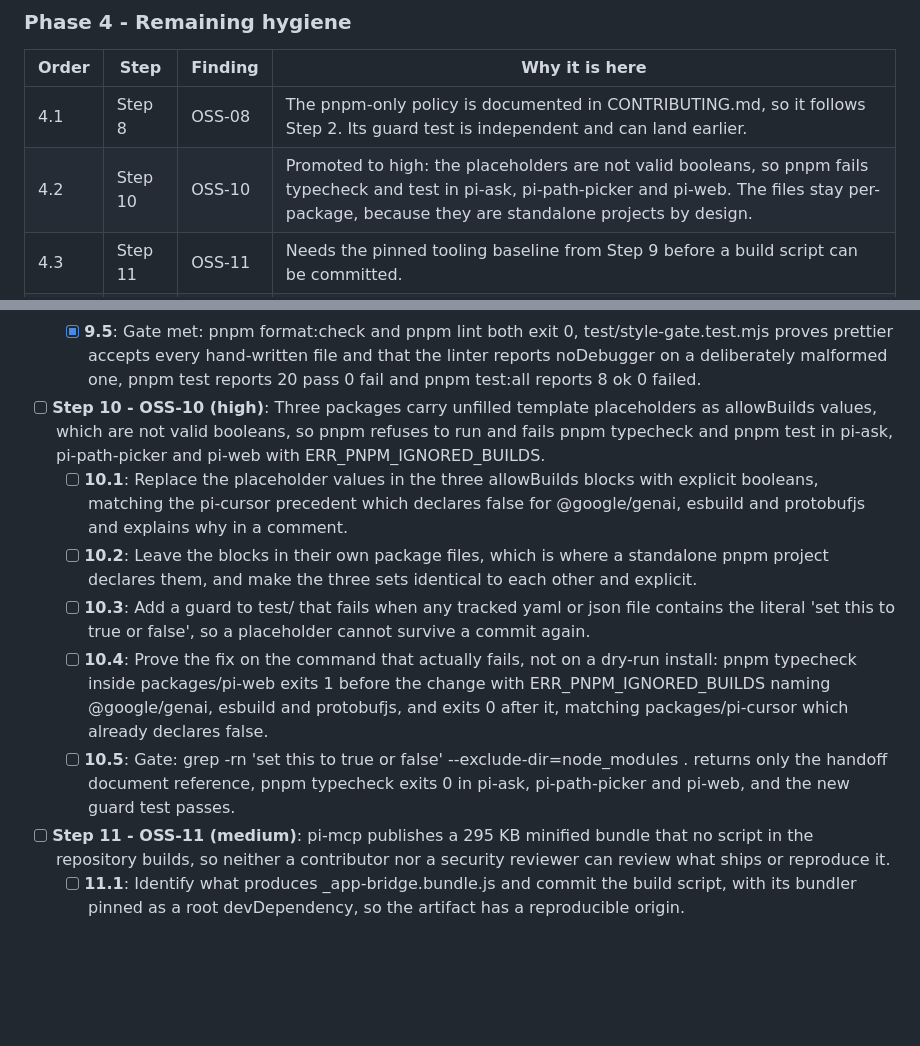
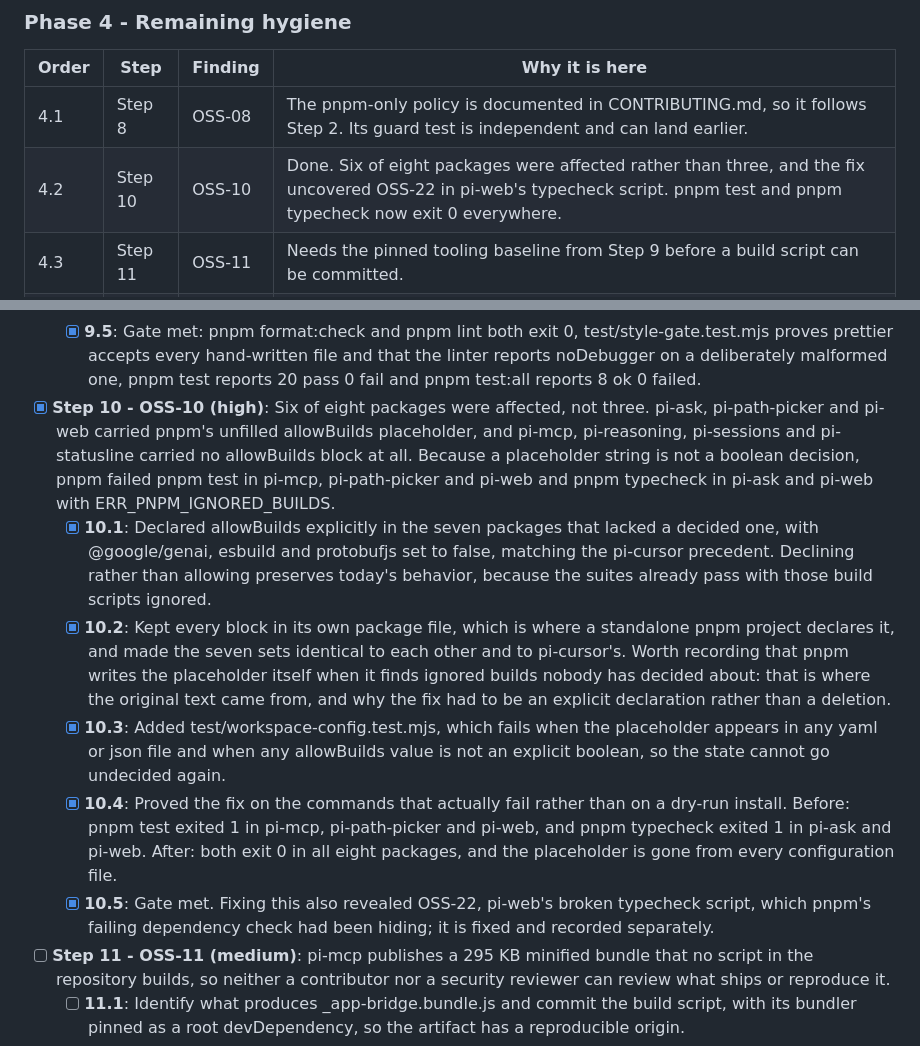
Before and after one commit to pixu1980/pi-coding-agent-extensions, a Markdown page: docs/plans/oss.md, 2 parts joined by grey strips. Rendered like a GitHub page; blank space fills up the shorter version.

Commit message:
docs(oss): close OSS-10 and OSS-22 after the allowBuilds and typecheck fixes
Mark OSS-10 resolved and correct its scope, which the first measurement
understated: six of eight packages had an undecided build-script policy, not
three, and pnpm writes the placeholder on its own rather than waiting for a
hand-edited template. The finding now records the before state per package,
pnpm test failing in three and pnpm typecheck in two, and the after state,
which is exit 0 everywhere.

Append OSS-22 for what the fix uncovered. pi-web's typecheck script named seven
files that do not exist at the package root, and pnpm's failing dependency
check had been aborting before tsc could report TS6053 for them.

```diff
--- a/docs/plans/oss.md
+++ b/docs/plans/oss.md
@@ -63,7 +63,7 @@ already proved work.
 | Order | Step | Finding | Why it is here |
 | ----- | ---- | ------- | -------------- |
 | 4.1 | Step 8 | OSS-08 | The pnpm-only policy is documented in CONTRIBUTING.md, so it follows Step 2. Its guard test is independent and can land earlier. |
-| 4.2 | Step 10 | OSS-10 | Promoted to high: the placeholders are not valid booleans, so pnpm fails typecheck and test in pi-ask, pi-path-picker and pi-web. The files stay per-package, because they are standalone projects by design. |
+| 4.2 | Step 10 | OSS-10 | Done. Six of eight packages were affected rather than three, and the fix uncovered OSS-22 in pi-web's typecheck script. pnpm test and pnpm typecheck now exit 0 everywhere. |
 | 4.3 | Step 11 | OSS-11 | Needs the pinned tooling baseline from Step 9 before a build script can be committed. |
 | 4.4 | Step 13 | OSS-13 | Italian prose in two remaining repository-owned files; .npmrc was translated when the cooldown was removed. |
 | 4.5 | Step 19 | OSS-21 | The 167 diagnostics behind the twenty disabled Biome rules. Correctness defects first, style last, and the disabled list shrinks as each count reaches zero. |
@@ -172,12 +172,12 @@ Step 17.2. It is not a gap this plan closes.
   - [x] **9.3**: Replaced the placeholder with lint and lint:fix, and committed biome.json instead of leaving the rule set in /tmp. Two rules are off because the code does the flagged thing on purpose, with the measured reason in the commit body; the other twenty are the OSS-21 backlog.
   - [x] **9.4**: The commands are documented in the commit and the review. CONTRIBUTING.md does not exist yet, so the contributor-facing half of this sub-step belongs to Step 2. No CI runs them, by the accepted-risk decision, so running them stays a manual gate.
   - [x] **9.5**: Gate met: pnpm format:check and pnpm lint both exit 0, test/style-gate.test.mjs proves prettier accepts every hand-written file and that the linter reports noDebugger on a deliberately malformed one, pnpm test reports 20 pass 0 fail and pnpm test:all reports 8 ok 0 failed.
-- [ ] **Step 10 - OSS-10 (high)**: Three packages carry unfilled template placeholders as allowBuilds values, which are not valid booleans, so pnpm refuses to run and fails pnpm typecheck and pnpm test in pi-ask, pi-path-picker and pi-web with ERR_PNPM_IGNORED_BUILDS.
-  - [ ] **10.1**: Replace the placeholder values in the three allowBuilds blocks with explicit booleans, matching the pi-cursor precedent which declares false for @google/genai, esbuild and protobufjs and explains why in a comment.
-  - [ ] **10.2**: Leave the blocks in their own package files, which is where a standalone pnpm project declares them, and make the three sets identical to each other and explicit.
-  - [ ] **10.3**: Add a guard to test/ that fails when any tracked yaml or json file contains the literal 'set this to true or false', so a placeholder cannot survive a commit again.
-  - [ ] **10.4**: Prove the fix on the command that actually fails, not on a dry-run install: pnpm typecheck inside packages/pi-web exits 1 before the change with ERR_PNPM_IGNORED_BUILDS naming @google/genai, esbuild and protobufjs, and exits 0 after it, matching packages/pi-cursor which already declares false.
-  - [ ] **10.5**: Gate: grep -rn 'set this to true or false' --exclude-dir=node_modules . returns only the handoff document reference, pnpm typecheck exits 0 in pi-ask, pi-path-picker and pi-web, and the new guard test passes.
+- [x] **Step 10 - OSS-10 (high)**: Six of eight packages were affected, not three. pi-ask, pi-path-picker and pi-web carried pnpm's unfilled allowBuilds placeholder, and pi-mcp, pi-reasoning, pi-sessions and pi-statusline carried no allowBuilds block at all. Because a placeholder string is not a boolean decision, pnpm failed pnpm test in pi-mcp, pi-path-picker and pi-web and pnpm typecheck in pi-ask and pi-web with ERR_PNPM_IGNORED_BUILDS.
+  - [x] **10.1**: Declared allowBuilds explicitly in the seven packages that lacked a decided one, with @google/genai, esbuild and protobufjs set to false, matching the pi-cursor precedent. Declining rather than allowing preserves today's behavior, because the suites already pass with those build scripts ignored.
+  - [x] **10.2**: Kept every block in its own package file, which is where a standalone pnpm project declares it, and made the seven sets identical to each other and to pi-cursor's. Worth recording that pnpm writes the placeholder itself when it finds ignored builds nobody has decided about: that is where the original text came from, and why the fix had to be an explicit declaration rather than a deletion.
+  - [x] **10.3**: Added test/workspace-config.test.mjs, which fails when the placeholder appears in any yaml or json file and when any allowBuilds value is not an explicit boolean, so the state cannot go undecided again.
+  - [x] **10.4**: Proved the fix on the commands that actually fail rather than on a dry-run install. Before: pnpm test exited 1 in pi-mcp, pi-path-picker and pi-web, and pnpm typecheck exited 1 in pi-ask and pi-web. After: both exit 0 in all eight packages, and the placeholder is gone from every configuration file.
+  - [x] **10.5**: Gate met. Fixing this also revealed OSS-22, pi-web's broken typecheck script, which pnpm's failing dependency check had been hiding; it is fixed and recorded separately.
 - [ ] **Step 11 - OSS-11 (medium)**: pi-mcp publishes a 295 KB minified bundle that no script in the repository builds, so neither a contributor nor a security reviewer can review what ships or reproduce it.
   - [ ] **11.1**: Identify what produces _app-bridge.bundle.js and commit the build script, with its bundler pinned as a root devDependency, so the artifact has a reproducible origin.
   - [ ] **11.2**: Either check in the TypeScript source of the bundle next to its output, or vendor the upstream package version explicitly and record the provenance in a comment header naming the exact upstream package and version.
```
Also changed, not shown: docs/reviews/oss.md (+2 -1 lines).
